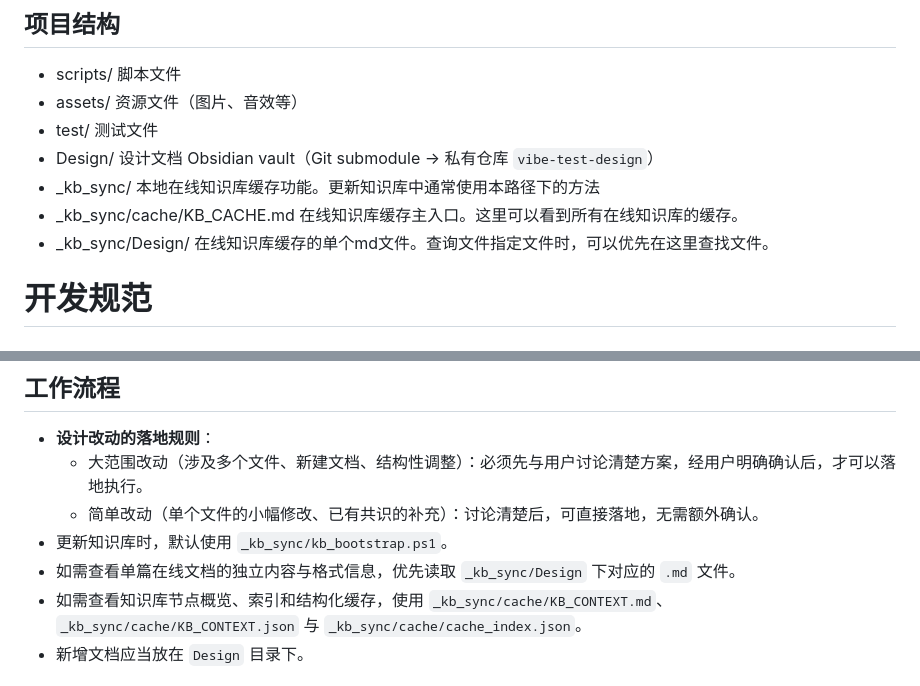
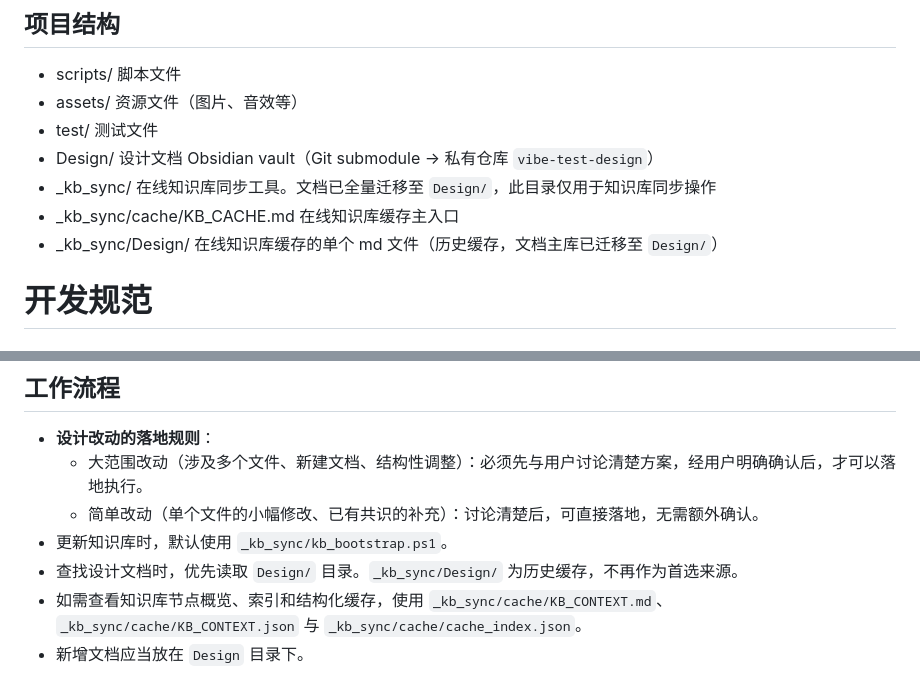
Before and after one commit to lwbiuchsjk/vibeTest, a Markdown page: CLAUDE.md, 2 parts joined by grey strips. GitHub-like rendering.

Commit message:
docs: 更新 CLAUDE.md 文档查找优先级，Design/ 为主库
Co-Authored-By: Claude Opus 4.6 <noreply@anthropic.com>

```diff
--- a/CLAUDE.md
+++ b/CLAUDE.md
@@ -13,9 +13,9 @@ Godot 4.5，GDScript，Git 版本控制
 - assets/       资源文件（图片、音效等）
 - test/         测试文件
 - Design/       设计文档 Obsidian vault（Git submodule → 私有仓库 `vibe-test-design`）
-- _kb_sync/     本地在线知识库缓存功能。更新知识库中通常使用本路径下的方法
-- _kb_sync/cache/KB_CACHE.md   在线知识库缓存主入口。这里可以看到所有在线知识库的缓存。
-- _kb_sync/Design/              在线知识库缓存的单个md文件。查询文件指定文件时，可以优先在这里查找文件。
+- _kb_sync/     在线知识库同步工具。文档已全量迁移至 `Design/`，此目录仅用于知识库同步操作
+- _kb_sync/cache/KB_CACHE.md   在线知识库缓存主入口
+- _kb_sync/Design/              在线知识库缓存的单个 md 文件（历史缓存，文档主库已迁移至 `Design/`）
 
 # 开发规范
 
@@ -43,7 +43,7 @@ Godot 4.5，GDScript，Git 版本控制
   - 大范围改动（涉及多个文件、新建文档、结构性调整）：必须先与用户讨论清楚方案，经用户明确确认后，才可以落地执行。
   - 简单改动（单个文件的小幅修改、已有共识的补充）：讨论清楚后，可直接落地，无需额外确认。
 - 更新知识库时，默认使用 `_kb_sync/kb_bootstrap.ps1`。
-- 如需查看单篇在线文档的独立内容与格式信息，优先读取 `_kb_sync/Design` 下对应的 `.md` 文件。
+- 查找设计文档时，优先读取 `Design/` 目录。`_kb_sync/Design/` 为历史缓存，不再作为首选来源。
 - 如需查看知识库节点概览、索引和结构化缓存，使用 `_kb_sync/cache/KB_CONTEXT.md`、`_kb_sync/cache/KB_CONTEXT.json` 与 `_kb_sync/cache/cache_index.json`。
 - 新增文档应当放在 `Design` 目录下。
 
```
